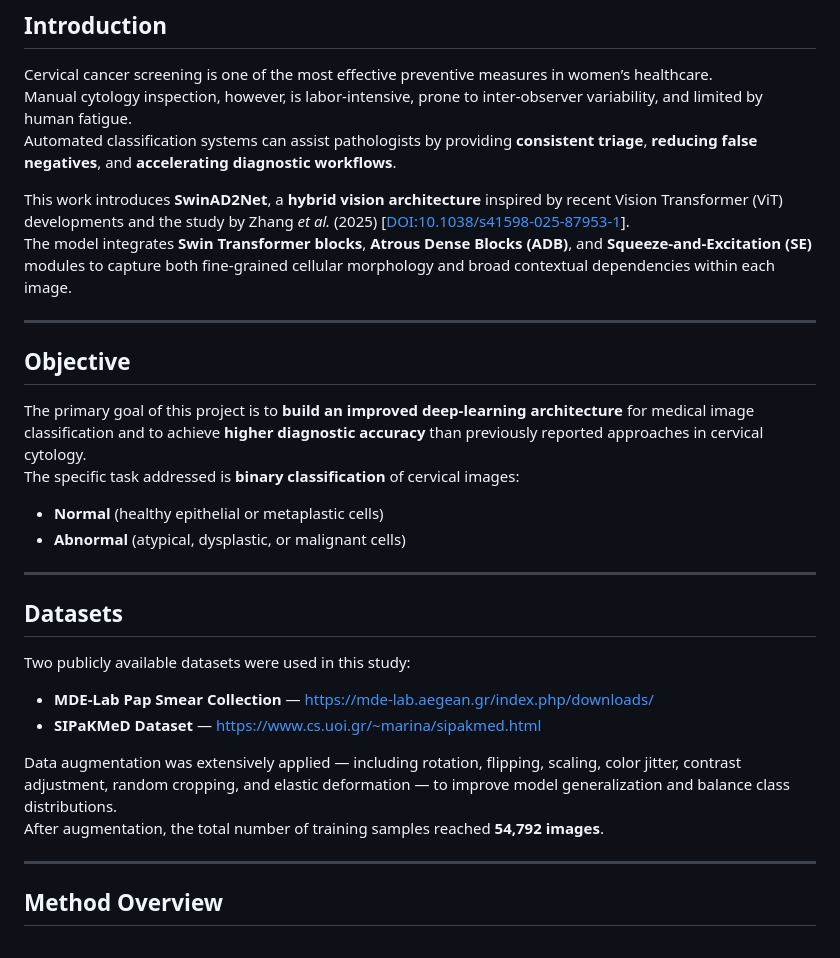
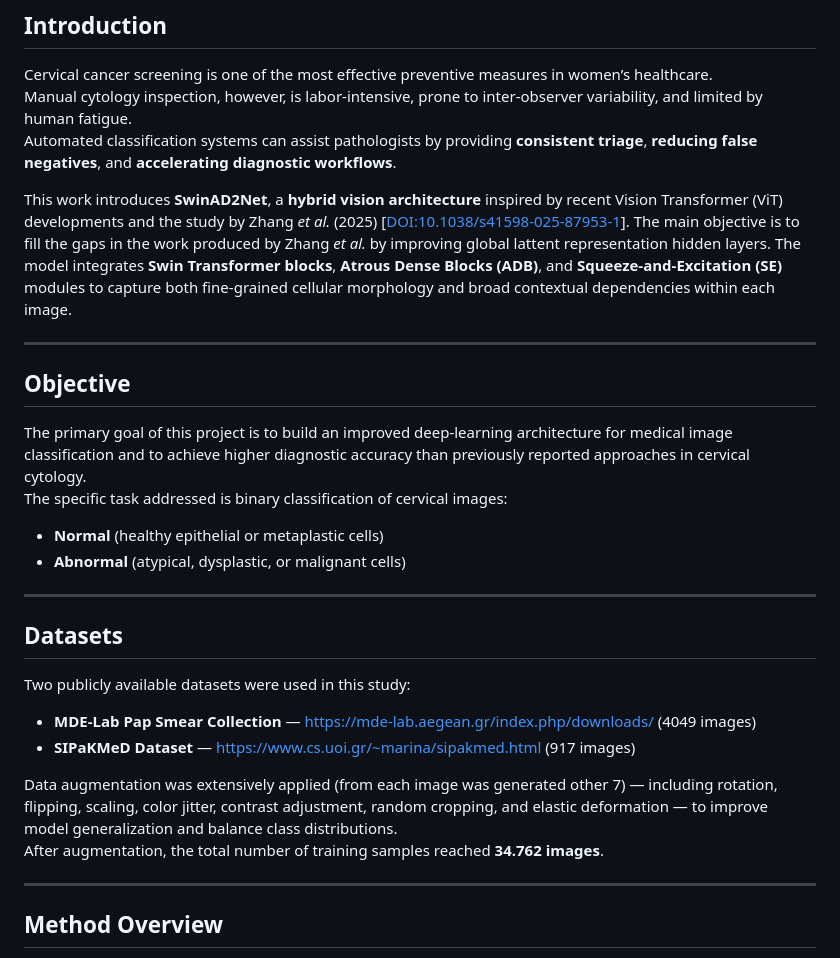
Before and after one commit to rick0110/cervical_cancer, a Markdown page: README.md, the part around the change. Rendered like a GitHub page.

```diff
--- a/README.md
+++ b/README.md
@@ -11,18 +11,19 @@ Cervical cancer screening is one of the most effective preventive measures in wo
 Manual cytology inspection, however, is labor-intensive, prone to inter-observer variability, and limited by human fatigue.
 Automated classification systems can assist pathologists by providing **consistent triage**, **reducing false negatives**, and **accelerating diagnostic workflows**.
 
-This work introduces **SwinAD2Net**, a **hybrid vision architecture** inspired by recent Vision Transformer (ViT) developments and the study by Zhang *et al.* (2025) [[DOI:10.1038/s41598-025-87953-1](https://doi.org/10.1038/s41598-025-87953-1)].
+This work introduces **SwinAD2Net**, a **hybrid vision architecture** inspired by recent Vision Transformer (ViT) developments and the study by Zhang *et al.* (2025) [[DOI:10.1038/s41598-025-87953-1](https://doi.org/10.1038/s41598-025-87953-1)]. The main objective is to fill the gaps in the work produced by Zhang *et al.* by improving global lattent representation hidden layers.
 The model integrates **Swin Transformer blocks**, **Atrous Dense Blocks (ADB)**, and **Squeeze-and-Excitation (SE)** modules to capture both fine-grained cellular morphology and broad contextual dependencies within each image.
 
 ---
 
 ## Objective
 
-The primary goal of this project is to **build an improved deep-learning architecture** for medical image classification and to achieve **higher diagnostic accuracy** than previously reported approaches in cervical cytology.
-The specific task addressed is **binary classification** of cervical images:
+The primary goal of this project is to build an improved deep-learning architecture for medical image classification and to achieve higher diagnostic accuracy than previously reported approaches in cervical cytology.
+The specific task addressed is binary classification of cervical images:
 
 - **Normal** (healthy epithelial or metaplastic cells)
 - **Abnormal** (atypical, dysplastic, or malignant cells)
+
 
 ---
 
@@ -30,11 +31,11 @@ The specific task addressed is **binary classification** of cervical images:
 
 Two publicly available datasets were used in this study:
 
-- **MDE-Lab Pap Smear Collection** — [https://mde-lab.aegean.gr/index.php/downloads/](https://mde-lab.aegean.gr/index.php/downloads/)
-- **SIPaKMeD Dataset** — [https://www.cs.uoi.gr/~marina/sipakmed.html](https://www.cs.uoi.gr/~marina/sipakmed.html)
+- **MDE-Lab Pap Smear Collection** — [https://mde-lab.aegean.gr/index.php/downloads/](https://mde-lab.aegean.gr/index.php/downloads/) (4049 images)
+- **SIPaKMeD Dataset** — [https://www.cs.uoi.gr/~marina/sipakmed.html](https://www.cs.uoi.gr/~marina/sipakmed.html) (917 images)
 
-Data augmentation was extensively applied — including rotation, flipping, scaling, color jitter, contrast adjustment, random cropping, and elastic deformation — to improve model generalization and balance class distributions.
-After augmentation, the total number of training samples reached **54,792 images**.
+Data augmentation was extensively applied (from each image was generated other 7) — including rotation, flipping, scaling, color jitter, contrast adjustment, random cropping, and elastic deformation — to improve model generalization and balance class distributions.
+After augmentation, the total number of training samples reached **34.762 images**.
 
 ---
 
```
